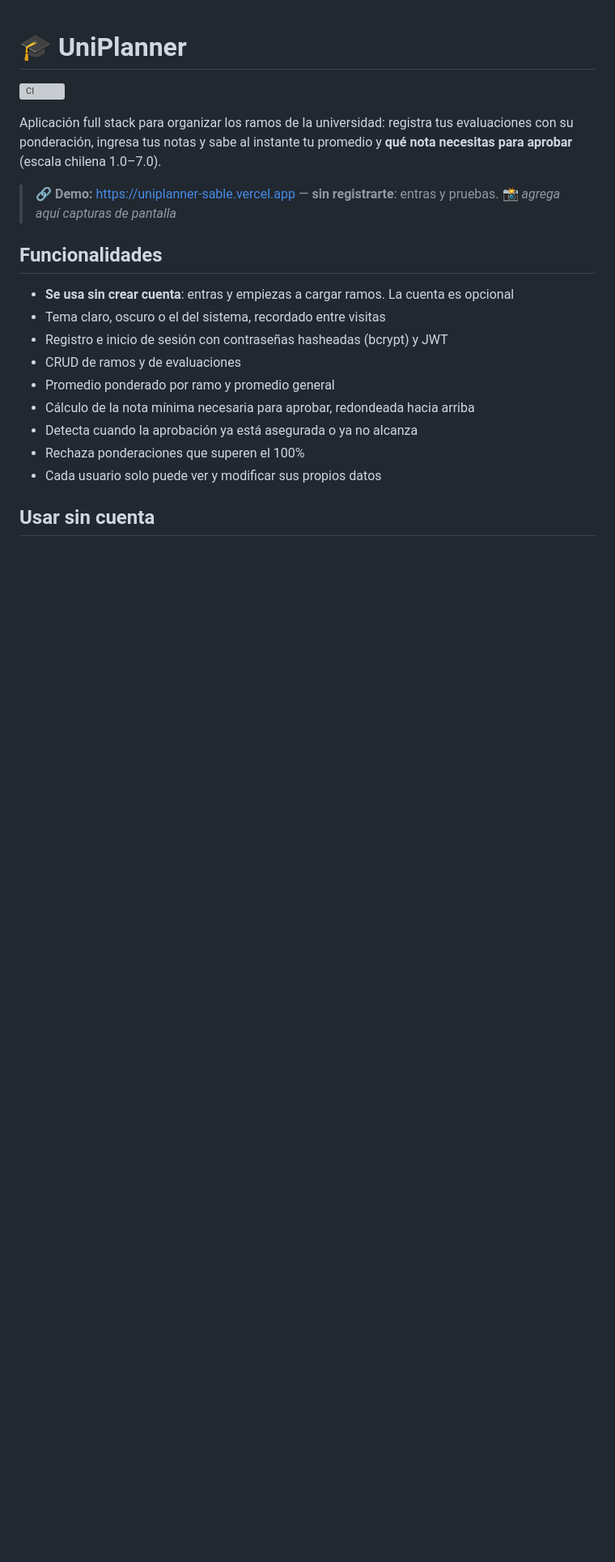
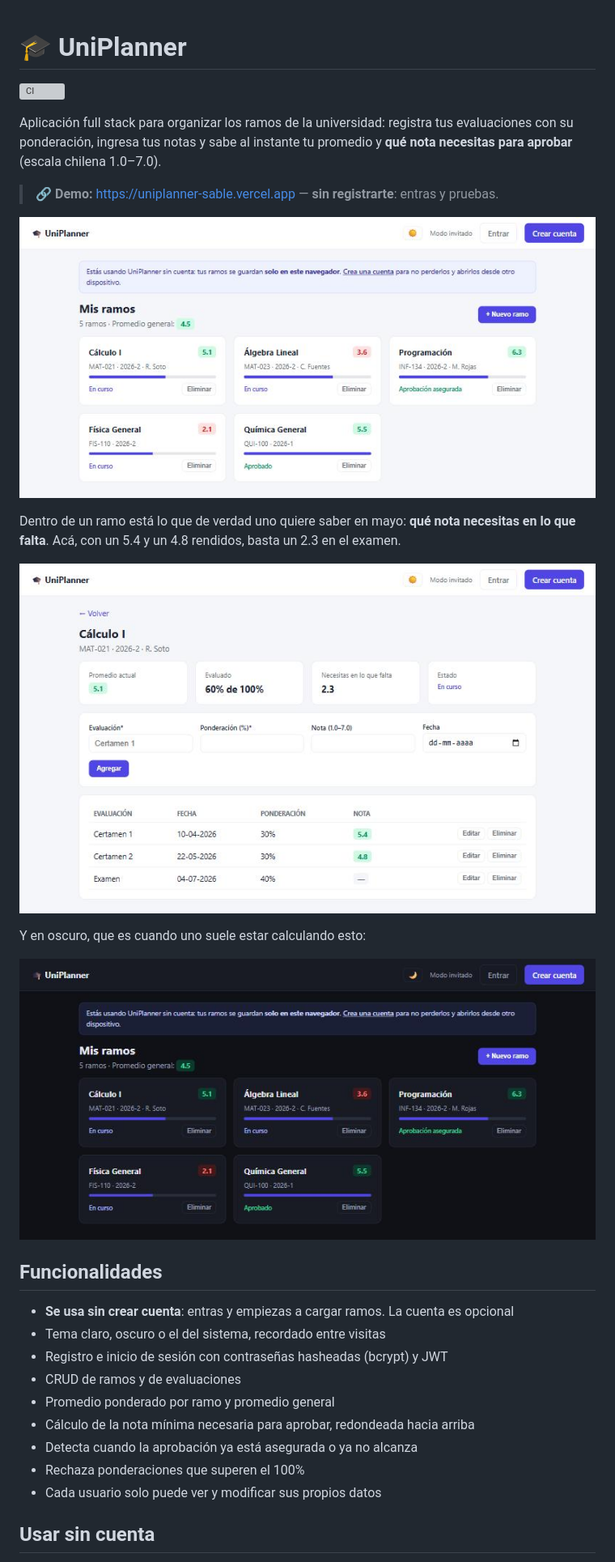
Before and after one commit to Pelao380/uniplanner, a Markdown page: README.md, the part around the change. Shown at 81% size. GitHub-like rendering; pictures changed too: docs/capturas/dashboard-claro.png (added), docs/capturas/dashboard-oscuro.png (added), docs/capturas/detalle-ramo.png (added); blank space fills up the shorter version; grey boxes are pictures that could not be loaded.

Commit message:
Agrega capturas de pantalla al README
Tres: el listado de ramos en claro, el detalle de un ramo con la nota que
necesita para aprobar, y el mismo listado en oscuro. Con datos de ejemplo
creibles y ramos en varios estados, para que se vea que la app distingue
entre ir en curso, tener la aprobacion asegurada y ya haber aprobado.

Era lo ultimo que le faltaba al README: quien lo abre ahora ve la app
antes de decidir si entra a la demo.

```diff
--- a/README.md
+++ b/README.md
@@ -5,7 +5,17 @@
 Aplicación full stack para organizar los ramos de la universidad: registra tus evaluaciones con su ponderación, ingresa tus notas y sabe al instante tu promedio y **qué nota necesitas para aprobar** (escala chilena 1.0–7.0).
 
 > 🔗 **Demo:** https://uniplanner-sable.vercel.app — **sin registrarte**: entras y pruebas.
-> 📸 _agrega aquí capturas de pantalla_
+
+![Listado de ramos: cada tarjeta muestra el promedio, el avance evaluado y si vas aprobando](docs/capturas/dashboard-claro.png)
+
+Dentro de un ramo está lo que de verdad uno quiere saber en mayo: **qué nota necesitas en
+lo que falta**. Acá, con un 5.4 y un 4.8 rendidos, basta un 2.3 en el examen.
+
+![Detalle de un ramo con sus evaluaciones, el promedio actual y la nota necesaria para aprobar](docs/capturas/detalle-ramo.png)
+
+Y en oscuro, que es cuando uno suele estar calculando esto:
+
+![El mismo listado de ramos en tema oscuro](docs/capturas/dashboard-oscuro.png)
 
 ## Funcionalidades
 - **Se usa sin crear cuenta**: entras y empiezas a cargar ramos. La cuenta es opcional
```
